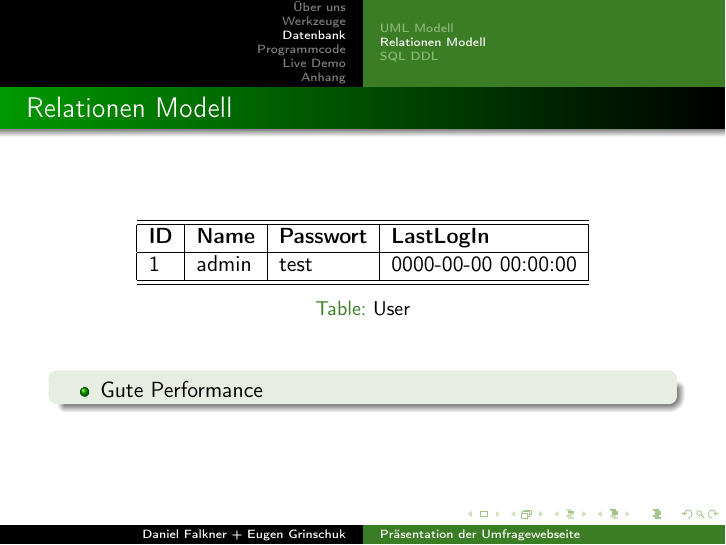
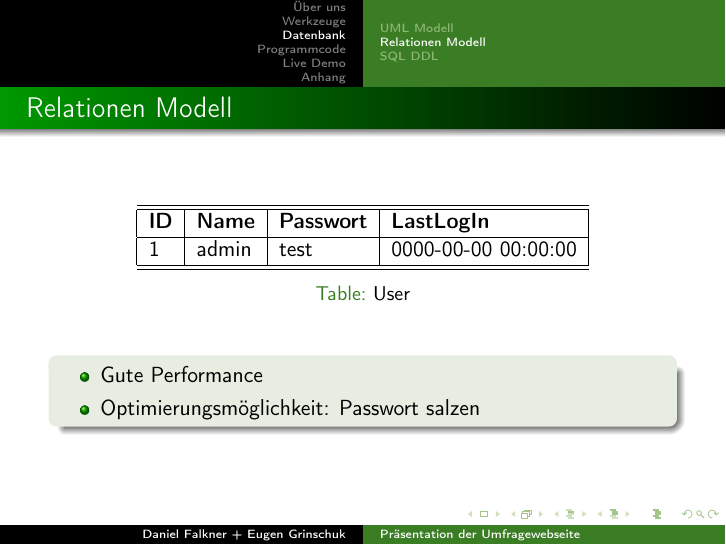
Before and after one commit to derdanu/akad-dba02-beamer, LaTeX slides (akad-dba02-beamer.tex): page 11 of 32. Compiled offline with pdfLaTeX.

Commit message:
Hinweis auf salzen

```diff
--- a/akad-dba02-beamer.tex
+++ b/akad-dba02-beamer.tex
@@ -239,6 +239,7 @@ morestring=[b]",
 	\begin{block}{}
 		\begin{itemize}[]
 			\item Gute Performance
+			\item Optimierungsmöglichkeit: Passwort salzen
 		\end{itemize}
 	\end{block}
 
```
Also changed, not shown: akad-dba02-beamer-handout.pdf, akad-dba02-beamer.pdf.
